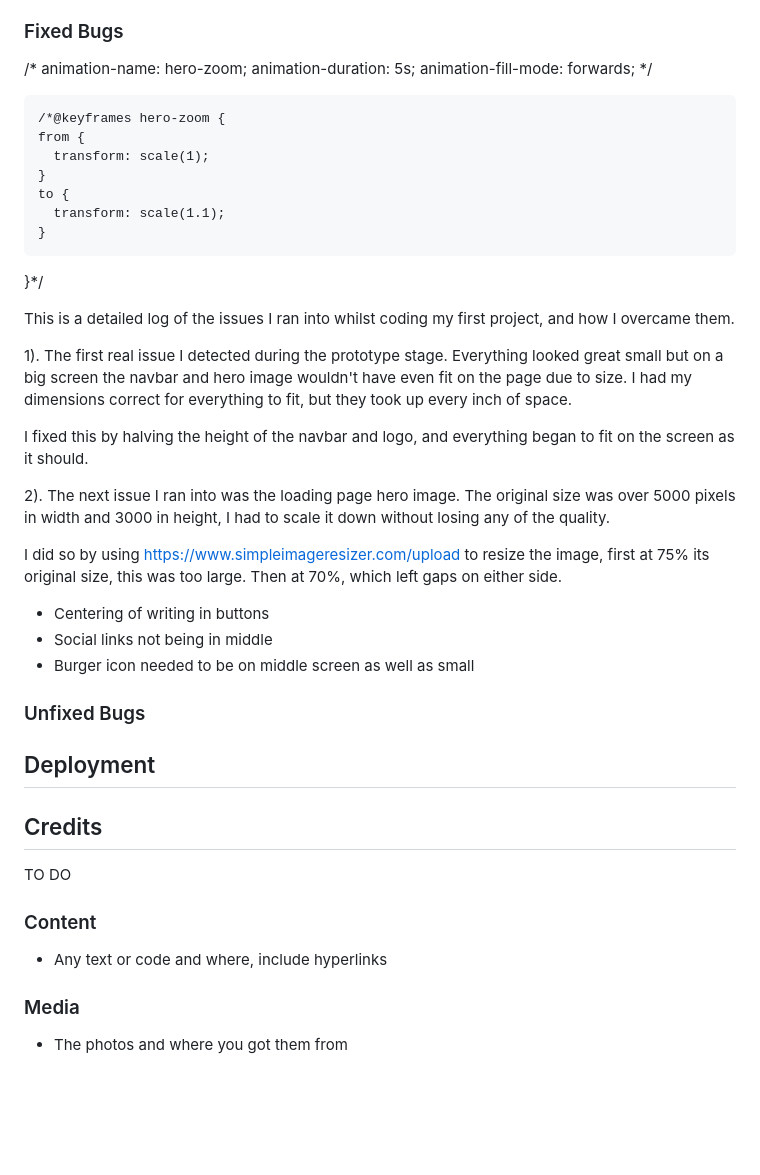
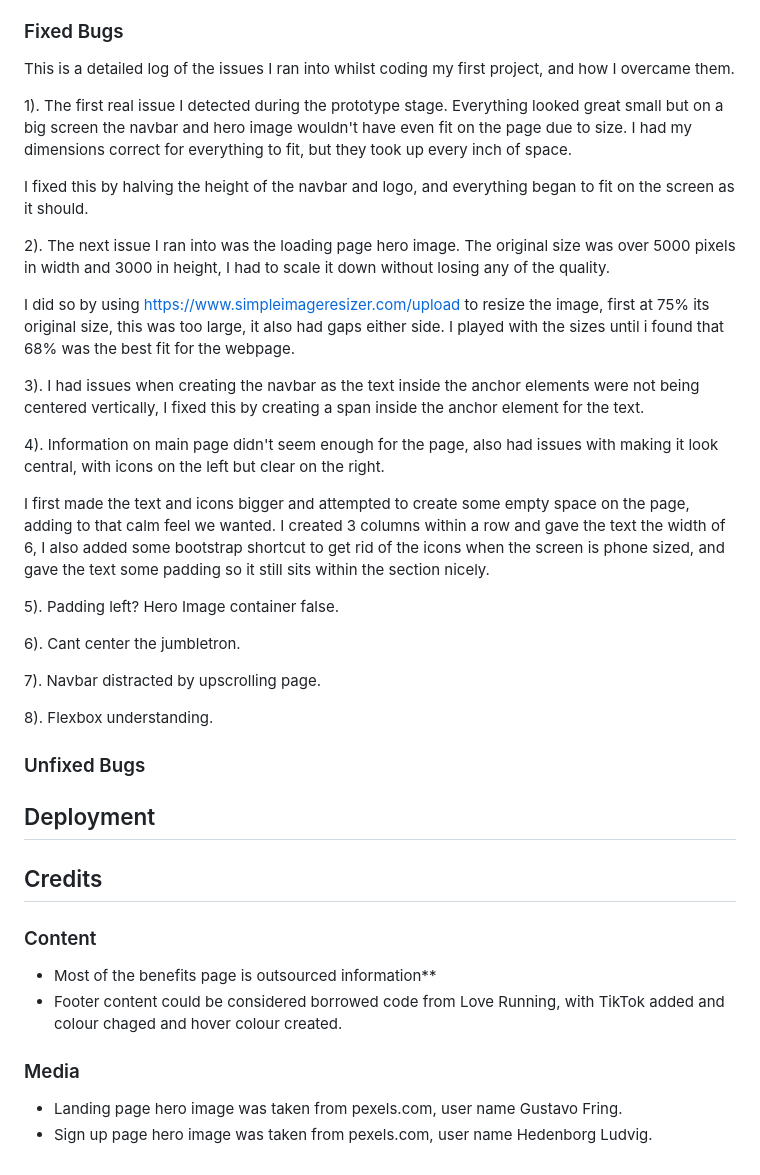
Before and after one commit to ryanmcnally93/relieve, a Markdown page: README.md, the part around the change. Drawn GitHub-style; blank space fills up the shorter version.

Commit message:
Work on landing page, fix bugs

```diff
--- a/README.md
+++ b/README.md
@@ -294,19 +294,6 @@ If this section grows too long, you may want to split it off into a separate fil
 
 ### Fixed Bugs
 
-/* animation-name: hero-zoom;
-    animation-duration: 5s;
-    animation-fill-mode: forwards; */
-
-    /*@keyframes hero-zoom {
-    from {
-      transform: scale(1);
-    }
-    to {
-      transform: scale(1.1);
-    }
-}*/
-
 This is a detailed log of the issues I ran into whilst coding my first project, and how I overcame them.
 
 1). The first real issue I detected during the prototype stage. Everything looked great small but on a big screen the navbar and hero image wouldn't have even fit on the page due to size. I had my dimensions correct for everything to fit, but they took up every inch of space.
@@ -315,11 +302,21 @@ I fixed this by halving the height of the navbar and logo, and everything began
 
 2). The next issue I ran into was the loading page hero image. The original size was over 5000 pixels in width and 3000 in height, I had to scale it down without losing any of the quality.
 
-I did so by using https://www.simpleimageresizer.com/upload to resize the image, first at 75% its original size, this was too large. Then at 70%, which left gaps on either side.
-- Centering of writing in buttons
-- Social links not being in middle
-- Burger icon needed to be on middle screen as well as small
+I did so by using https://www.simpleimageresizer.com/upload to resize the image, first at 75% its original size, this was too large, it also had gaps either side. I played with the sizes until i found that 68% was the best fit for the webpage.
 
+3). I had issues when creating the navbar as the text inside the anchor elements were not being centered vertically, I fixed this by creating a span inside the anchor element for the text.
+
+4). Information on main page didn't seem enough for the page, also had issues with making it look central, with icons on the left but clear on the right.
+
+I first made the text and icons bigger and attempted to create some empty space on the page, adding to that calm feel we wanted. I created 3 columns within a row and gave the text the width of 6, I also added some bootstrap shortcut to get rid of the icons when the screen is phone sized, and gave the text some padding so it still sits within the section nicely.
+
+5). Padding left? Hero Image container false.
+
+6). Cant center the jumbletron.
+
+7). Navbar distracted by upscrolling page.
+
+8). Flexbox understanding.
 ### Unfixed Bugs
 
 <!-- You will need to mention unfixed bugs and why they were not fixed. This section should include shortcomings of the frameworks or technologies used. Although time can be a big variable to consider, paucity of time and difficulty understanding implementation is not a valid reason to leave bugs unfixed. -->
@@ -338,16 +335,16 @@ The live link can be found here - https://code-institute-org.github.io/love-runn
 
 ## Credits
 
-TO DO
-
 <!-- In this section you need to reference where you got your content, media and extra help from. It is common practice to use code from other repositories and tutorials, however, it is important to be very specific about these sources to avoid plagiarism.
 
 You can break the credits section up into Content and Media, depending on what you have included in your project. -->
 
 ### Content
 
-- Any text or code and where, include hyperlinks
+- Most of the benefits page is outsourced information**
+- Footer content could be considered borrowed code from Love Running, with TikTok added and colour chaged and hover colour created.
 
 ### Media
 
-- The photos and where you got them from
+- Landing page hero image was taken from pexels.com, user name Gustavo Fring.
+- Sign up page hero image was taken from pexels.com, user name Hedenborg Ludvig.
```
Also changed, not shown: assets/images/68percent.jpeg (added), assets/images/69percent.jpeg (deleted), assets/images/70percent.jpeg (deleted), assets/images/72percent.jpeg (deleted), 6 other files.
